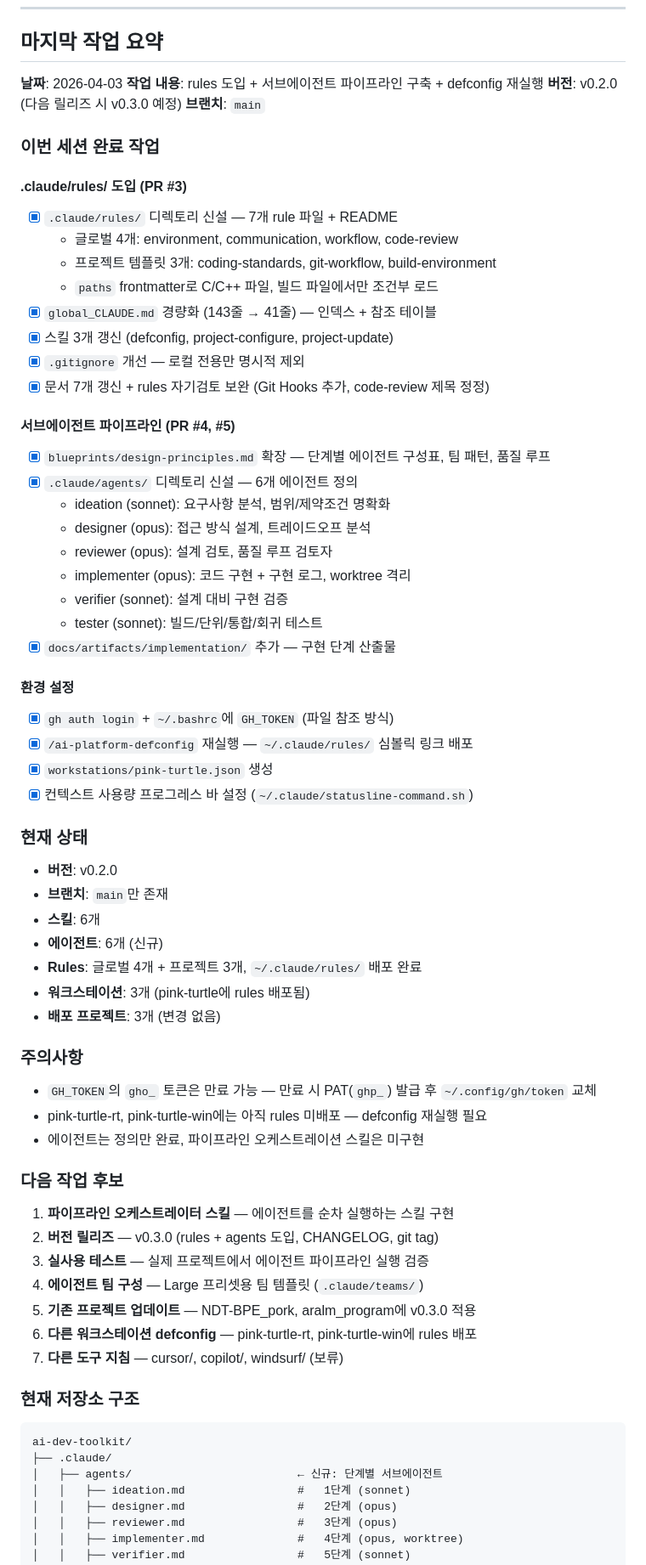
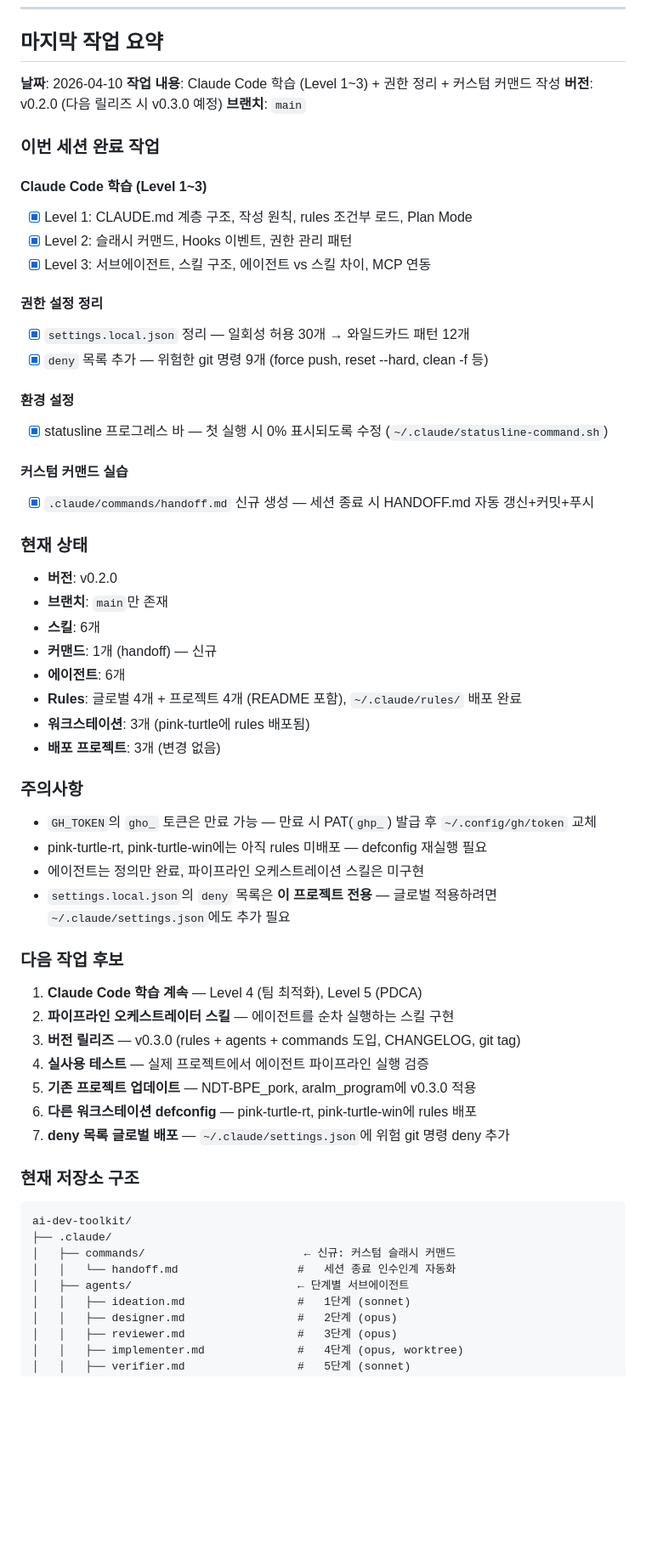
Before and after one commit to PinkTultle/ai-dev-toolkit, a Markdown page: HANDOFF.md, the part around the change. Shown at 85% size. GitHub-like rendering; blank space fills up the shorter version.

Commit message:
docs: HANDOFF.md 갱신 — CC 학습 + 권한 정리 + handoff 커맨드 세션 기록
feat: .claude/commands/handoff.md 신규 — 세션 종료 인수인계 자동화 커맨드

Co-Authored-By: Claude Opus 4.6 (1M context) <noreply@anthropic.com>

````diff
--- a/HANDOFF.md
+++ b/HANDOFF.md
@@ -8,47 +8,36 @@
 
 ## 마지막 작업 요약
 
-**날짜**: 2026-04-03
-**작업 내용**: rules 도입 + 서브에이전트 파이프라인 구축 + defconfig 재실행
+**날짜**: 2026-04-10
+**작업 내용**: Claude Code 학습 (Level 1~3) + 권한 정리 + 커스텀 커맨드 작성
 **버전**: v0.2.0 (다음 릴리즈 시 v0.3.0 예정)
 **브랜치**: `main`
 
 ### 이번 세션 완료 작업
 
-#### .claude/rules/ 도입 (PR #3)
-- [x] `.claude/rules/` 디렉토리 신설 — 7개 rule 파일 + README
-  - 글로벌 4개: environment, communication, workflow, code-review
-  - 프로젝트 템플릿 3개: coding-standards, git-workflow, build-environment
-  - `paths` frontmatter로 C/C++ 파일, 빌드 파일에서만 조건부 로드
-- [x] `global_CLAUDE.md` 경량화 (143줄 → 41줄) — 인덱스 + 참조 테이블
-- [x] 스킬 3개 갱신 (defconfig, project-configure, project-update)
-- [x] `.gitignore` 개선 — 로컬 전용만 명시적 제외
-- [x] 문서 7개 갱신 + rules 자기검토 보완 (Git Hooks 추가, code-review 제목 정정)
+#### Claude Code 학습 (Level 1~3)
+- [x] Level 1: CLAUDE.md 계층 구조, 작성 원칙, rules 조건부 로드, Plan Mode
+- [x] Level 2: 슬래시 커맨드, Hooks 이벤트, 권한 관리 패턴
+- [x] Level 3: 서브에이전트, 스킬 구조, 에이전트 vs 스킬 차이, MCP 연동
 
-#### 서브에이전트 파이프라인 (PR #4, #5)
-- [x] `blueprints/design-principles.md` 확장 — 단계별 에이전트 구성표, 팀 패턴, 품질 루프
-- [x] `.claude/agents/` 디렉토리 신설 — 6개 에이전트 정의
-  - ideation (sonnet): 요구사항 분석, 범위/제약조건 명확화
-  - designer (opus): 접근 방식 설계, 트레이드오프 분석
-  - reviewer (opus): 설계 검토, 품질 루프 검토자
-  - implementer (opus): 코드 구현 + 구현 로그, worktree 격리
-  - verifier (sonnet): 설계 대비 구현 검증
-  - tester (sonnet): 빌드/단위/통합/회귀 테스트
-- [x] `docs/artifacts/implementation/` 추가 — 구현 단계 산출물
+#### 권한 설정 정리
+- [x] `settings.local.json` 정리 — 일회성 허용 30개 → 와일드카드 패턴 12개
+- [x] `deny` 목록 추가 — 위험한 git 명령 9개 (force push, reset --hard, clean -f 등)
 
 #### 환경 설정
-- [x] `gh auth login` + `~/.bashrc`에 `GH_TOKEN` (파일 참조 방식)
-- [x] `/ai-platform-defconfig` 재실행 — `~/.claude/rules/` 심볼릭 링크 배포
-- [x] `workstations/pink-turtle.json` 생성
-- [x] 컨텍스트 사용량 프로그레스 바 설정 (`~/.claude/statusline-command.sh`)
+- [x] statusline 프로그레스 바 — 첫 실행 시 0% 표시되도록 수정 (`~/.claude/statusline-command.sh`)
+
+#### 커스텀 커맨드 실습
+- [x] `.claude/commands/handoff.md` 신규 생성 — 세션 종료 시 HANDOFF.md 자동 갱신+커밋+푸시
 
 ### 현재 상태
 
 - **버전**: v0.2.0
 - **브랜치**: `main`만 존재
 - **스킬**: 6개
-- **에이전트**: 6개 (신규)
-- **Rules**: 글로벌 4개 + 프로젝트 3개, `~/.claude/rules/` 배포 완료
+- **커맨드**: 1개 (handoff) — 신규
+- **에이전트**: 6개
+- **Rules**: 글로벌 4개 + 프로젝트 4개 (README 포함), `~/.claude/rules/` 배포 완료
 - **워크스테이션**: 3개 (pink-turtle에 rules 배포됨)
 - **배포 프로젝트**: 3개 (변경 없음)
 
@@ -57,23 +46,26 @@
 - `GH_TOKEN`의 `gho_` 토큰은 만료 가능 — 만료 시 PAT(`ghp_`) 발급 후 `~/.config/gh/token` 교체
 - pink-turtle-rt, pink-turtle-win에는 아직 rules 미배포 — defconfig 재실행 필요
 - 에이전트는 정의만 완료, 파이프라인 오케스트레이션 스킬은 미구현
+- `settings.local.json`의 `deny` 목록은 **이 프로젝트 전용** — 글로벌 적용하려면 `~/.claude/settings.json`에도 추가 필요
 
 ### 다음 작업 후보
 
-1. **파이프라인 오케스트레이터 스킬** — 에이전트를 순차 실행하는 스킬 구현
-2. **버전 릴리즈** — v0.3.0 (rules + agents 도입, CHANGELOG, git tag)
-3. **실사용 테스트** — 실제 프로젝트에서 에이전트 파이프라인 실행 검증
-4. **에이전트 팀 구성** — Large 프리셋용 팀 템플릿 (`.claude/teams/`)
+1. **Claude Code 학습 계속** — Level 4 (팀 최적화), Level 5 (PDCA)
+2. **파이프라인 오케스트레이터 스킬** — 에이전트를 순차 실행하는 스킬 구현
+3. **버전 릴리즈** — v0.3.0 (rules + agents + commands 도입, CHANGELOG, git tag)
+4. **실사용 테스트** — 실제 프로젝트에서 에이전트 파이프라인 실행 검증
 5. **기존 프로젝트 업데이트** — NDT-BPE_pork, aralm_program에 v0.3.0 적용
 6. **다른 워크스테이션 defconfig** — pink-turtle-rt, pink-turtle-win에 rules 배포
-7. **다른 도구 지침** — cursor/, copilot/, windsurf/ (보류)
+7. **deny 목록 글로벌 배포** — `~/.claude/settings.json`에 위험 git 명령 deny 추가
 
 ### 현재 저장소 구조
 
 ```
 ai-dev-toolkit/
 ├── .claude/
-│   ├── agents/                         ← 신규: 단계별 서브에이전트
+│   ├── commands/                        ← 신규: 커스텀 슬래시 커맨드
+│   │   └── handoff.md                  #   세션 종료 인수인계 자동화
+│   ├── agents/                         ← 단계별 서브에이전트
 │   │   ├── ideation.md                 #   1단계 (sonnet)
 │   │   ├── designer.md                 #   2단계 (opus)
 │   │   ├── reviewer.md                 #   3단계 (opus)
````
Also changed, not shown: .claude/commands/handoff.md (added, +27 -0 lines).
